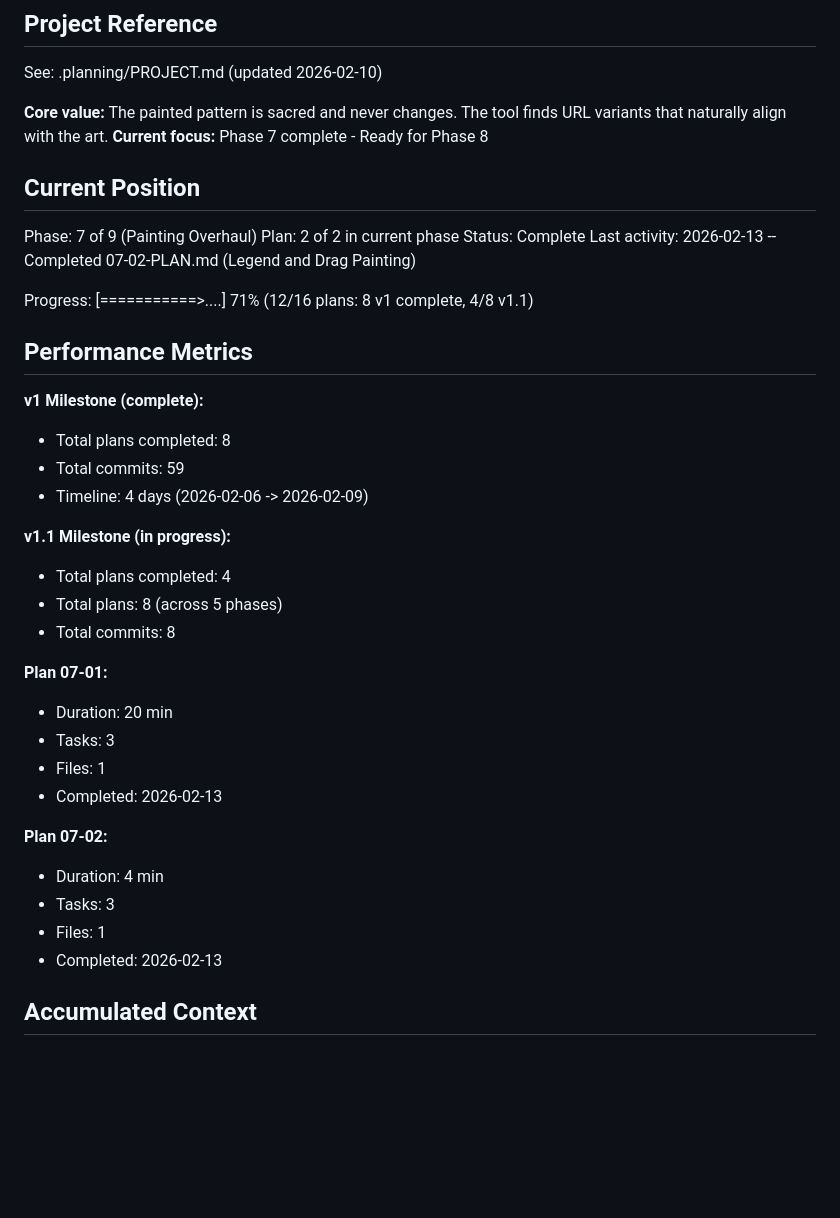
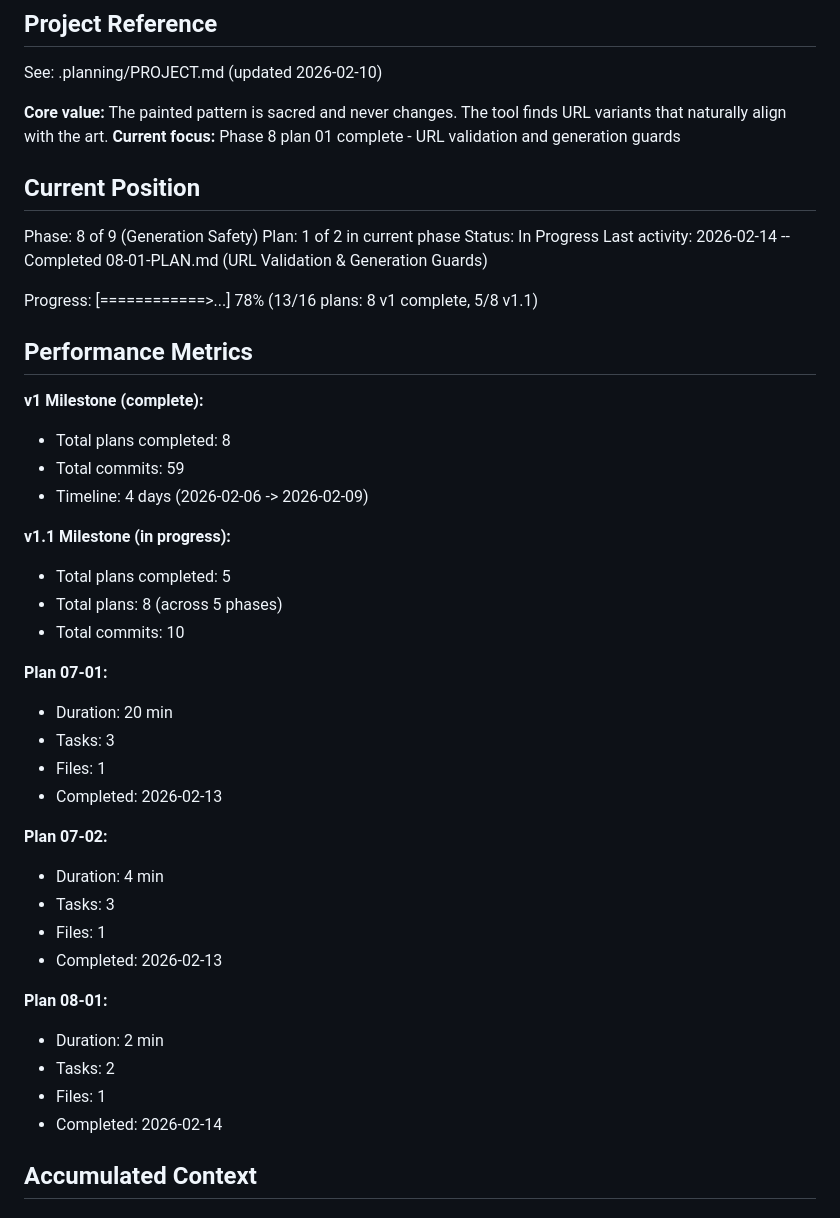
Before and after one commit to baxerus/Artistic-QR-Code-Generator, a Markdown page: .planning/STATE.md, the part around one of its changes. GitHub-like rendering; blank space fills up the shorter version.

Commit message:
docs(08-01): complete URL validation and generation guards plan
- Add 08-01-SUMMARY.md with execution results
- Update STATE.md with position, metrics, and decisions
- Phase 8 plan 01 complete (13/16 plans total)

```diff
--- a/.planning/STATE.md
+++ b/.planning/STATE.md
@@ -5,16 +5,16 @@
 See: .planning/PROJECT.md (updated 2026-02-10)
 
 **Core value:** The painted pattern is sacred and never changes. The tool finds URL variants that naturally align with the art.
-**Current focus:** Phase 7 complete - Ready for Phase 8
+**Current focus:** Phase 8 plan 01 complete - URL validation and generation guards
 
 ## Current Position
 
-Phase: 7 of 9 (Painting Overhaul)
-Plan: 2 of 2 in current phase
-Status: Complete
-Last activity: 2026-02-13 -- Completed 07-02-PLAN.md (Legend and Drag Painting)
+Phase: 8 of 9 (Generation Safety)
+Plan: 1 of 2 in current phase
+Status: In Progress
+Last activity: 2026-02-14 -- Completed 08-01-PLAN.md (URL Validation & Generation Guards)
 
-Progress: [===========>....] 71% (12/16 plans: 8 v1 complete, 4/8 v1.1)
+Progress: [============>...] 78% (13/16 plans: 8 v1 complete, 5/8 v1.1)
 
 ## Performance Metrics
 
@@ -24,9 +24,9 @@ Progress: [===========>....] 71% (12/16 plans: 8 v1 complete, 4/8 v1.1)
 - Timeline: 4 days (2026-02-06 -> 2026-02-09)
 
 **v1.1 Milestone (in progress):**
-- Total plans completed: 4
+- Total plans completed: 5
 - Total plans: 8 (across 5 phases)
-- Total commits: 8
+- Total commits: 10
 
 **Plan 07-01:**
 - Duration: 20 min
@@ -39,6 +39,12 @@ Progress: [===========>....] 71% (12/16 plans: 8 v1 complete, 4/8 v1.1)
 - Tasks: 3
 - Files: 1
 - Completed: 2026-02-13
+
+**Plan 08-01:**
+- Duration: 2 min
+- Tasks: 2
+- Files: 1
+- Completed: 2026-02-14
 
 ## Accumulated Context
 
```
Also changed, not shown: other parts of .planning/STATE.md (+10 -3 lines), 1 other file.
